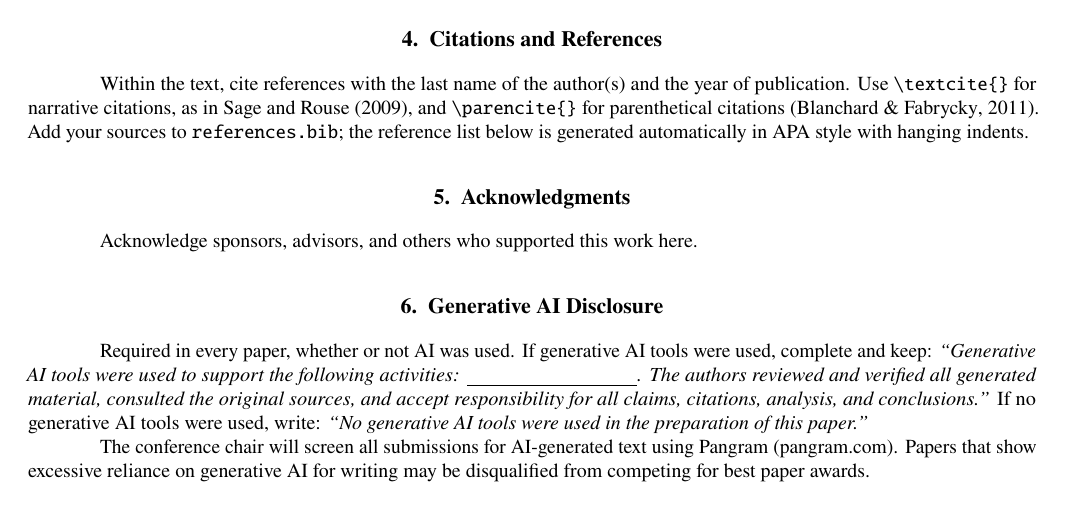
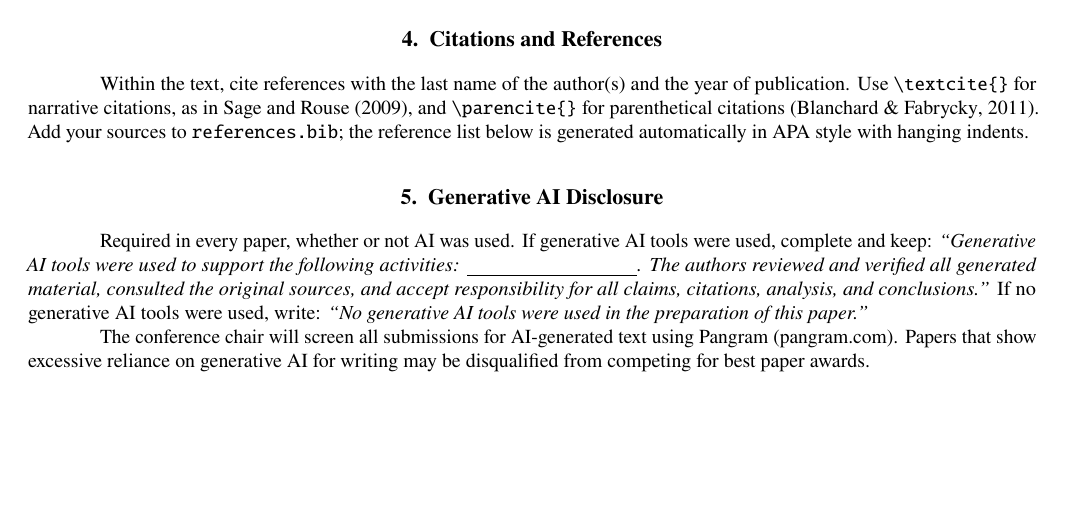
Before and after one commit to dkoban/dkoban.github.io, a LaTeX document (files/latex-template/main.tex): part of page 2 of 2, cut so that both start at the same text, the shorter picture padded with empty space. Compiled offline with pdfLaTeX.

Commit message:
Remove the Acknowledgments section from both templates
The Generative AI Disclosure is now section 5, immediately before
References (section 6).

Co-Authored-By: Claude Opus 5.5 <noreply@anthropic.com>
Claude-Session: https://claude.ai/code/session_01JHp3dG7BHjUqck1HCFwd7M

```diff
--- a/files/latex-template/main.tex
+++ b/files/latex-template/main.tex
@@ -208,13 +208,6 @@ your sources to \texttt{references.bib}; the reference list below is generated
 automatically in APA style with hanging indents.
 
 % ---------------------------------------------------------------------
-% ACKNOWLEDGMENTS (optional). Delete this section if it is not needed.
-% ---------------------------------------------------------------------
-\section{Acknowledgments}
-
-Acknowledge sponsors, advisors, and others who supported this work here.
-
-% ---------------------------------------------------------------------
 % GENERATIVE AI DISCLOSURE (REQUIRED in every paper, even if no AI was used).
 % Keep only the statement that applies (filling in the blank with the specific
 % activities, e.g., brainstorming, code debugging, editing) and delete the
```
Also changed, not shown: 2 other files.
